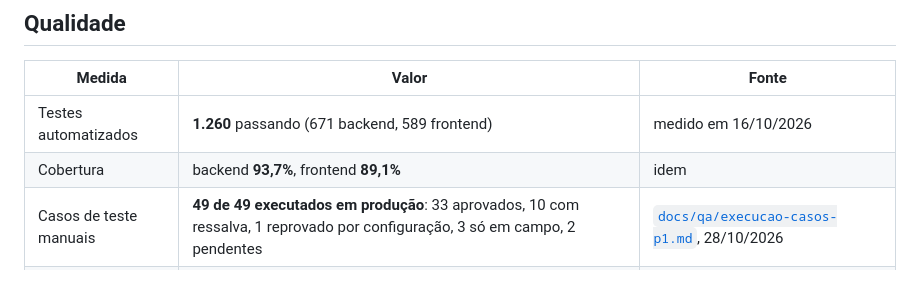
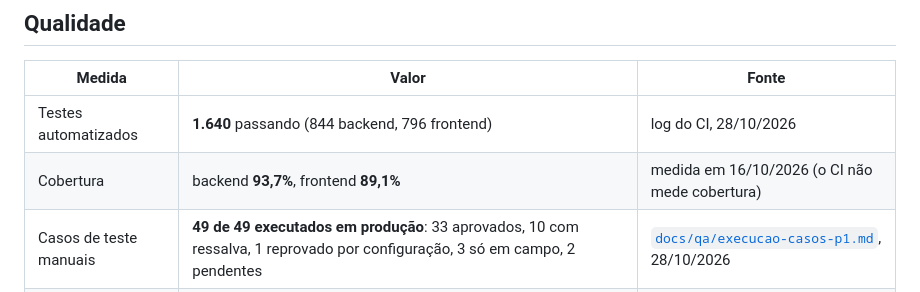
Before and after one commit to davieduardo001/tcc-ciencia-computacao-ucb, a Markdown page: README.md, the part around the change. GitHub-like rendering.

Commit message:
docs: README com a contagem de testes de 28/10

```diff
--- a/README.md
+++ b/README.md
@@ -89,8 +89,8 @@ issue → cenários BDD → diagrama de sequência → PR → CI → revisão
 
 | Medida | Valor | Fonte |
 |---|---|---|
-| Testes automatizados | **1.260** passando (671 backend, 589 frontend) | medido em 16/10/2026 |
-| Cobertura | backend **93,7%**, frontend **89,1%** | idem |
+| Testes automatizados | **1.640** passando (844 backend, 796 frontend) | log do CI, 28/10/2026 |
+| Cobertura | backend **93,7%**, frontend **89,1%** | medida em 16/10/2026 (o CI não mede cobertura) |
 | Casos de teste manuais | **49 de 49 executados em produção**: 33 aprovados, 10 com ressalva, 1 reprovado por configuração, 3 só em campo, 2 pendentes | [`docs/qa/execucao-casos-p1.md`](docs/qa/execucao-casos-p1.md), 28/10/2026 |
 | Defeitos catalogados | **24**, com causa e como foram detectados | [`docs/qa/relatorio-cobertura-e-defeitos.md`](docs/qa/relatorio-cobertura-e-defeitos.md) |
 | Usabilidade | 10 heurísticas de Nielsen avaliadas por um avaliador, de forma agêntica | [`docs/qa/avaliacao-usabilidade-nielsen.md`](docs/qa/avaliacao-usabilidade-nielsen.md) |
```
